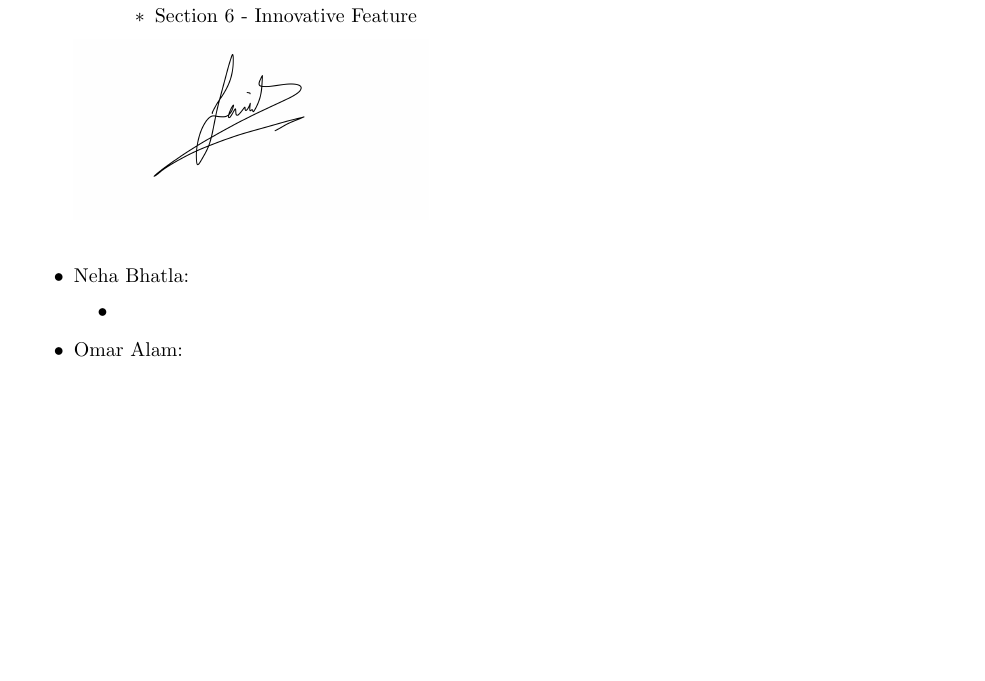
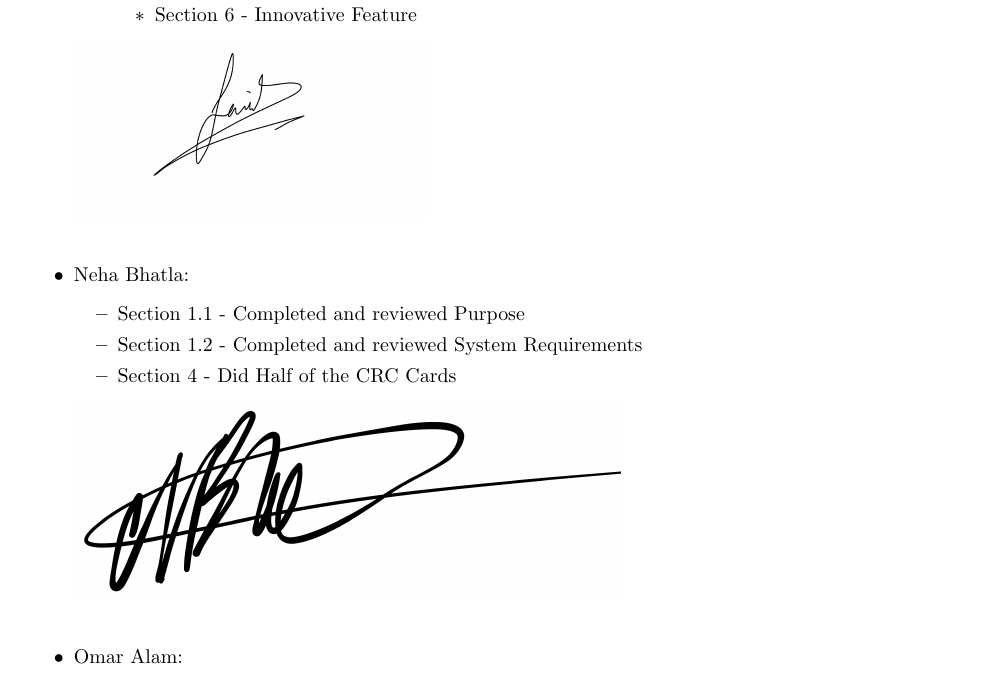
Before and after one commit to Farid-Bastoros/SFWRENG-3AO4, a LaTeX document (SE3A04_D2_Template.tex): part of page 18 of 19, cut so that both start at the same text, the shorter picture padded with empty space. Compiled offline with pdfLaTeX.

Commit message:
added divsion of labour

```diff
--- a/SE3A04_D2_Template.tex
+++ b/SE3A04_D2_Template.tex
@@ -872,7 +872,12 @@ This section should contain all of your CRC cards.
 	\end{itemize}
 	\includegraphics[scale=0.09]{Farid Bastoros - Signature.jpeg}\\
 	\item Neha Bhatla:
-	\item \begin{itemize} \end{itemize}
+	\begin{itemize}
+		\item Section 1.1 - Completed and reviewed Purpose
+		\item Section 1.2 - Completed and reviewed System Requirements
+		\item Section 4 - Did Half of the CRC Cards
+	\end{itemize}
+	\includegraphics[scale=0.1]{neha_signature.jpeg}\\
 	\item Omar Alam:
 	\begin{itemize}
 		\item Section 3.1 - Define architecture and subsystems
```
